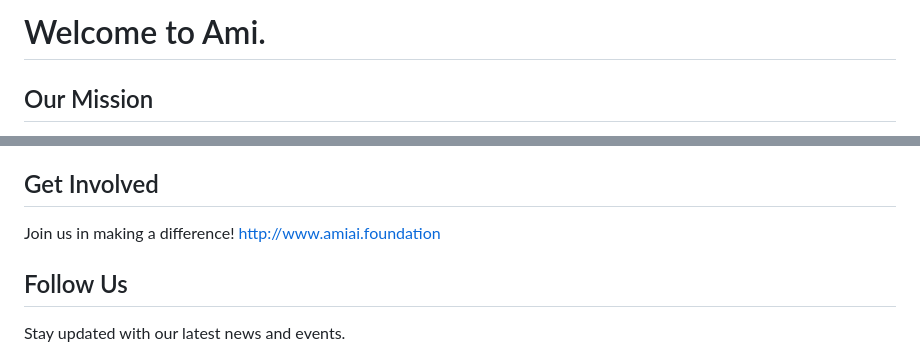
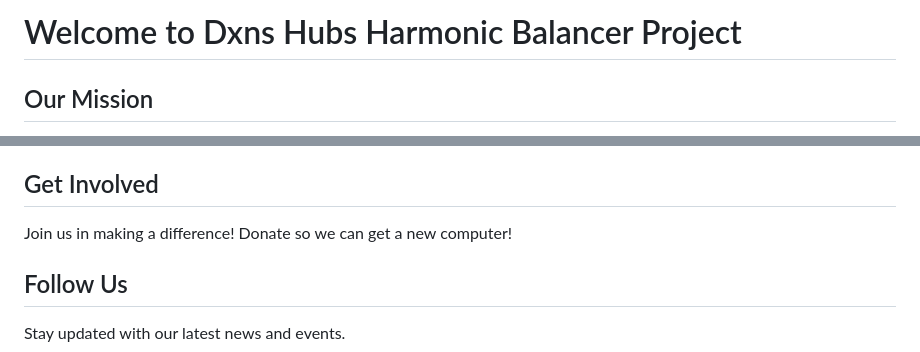
Before and after one commit to dxns-hub/harmonic-balancer-project, a Markdown page: README.md, 2 parts joined by grey strips. Drawn GitHub-style.

```diff
--- a/README.md
+++ b/README.md
@@ -1,5 +1,4 @@
-# Welcome to Ami.
-
+# Welcome to Dxns Hubs Harmonic Balancer Project
 ## Our Mission
 We are dedicated to providing access and opportunities for persons with disabilities in their work lives, fostering a sense of community and belonging.
 
@@ -10,7 +9,7 @@ We are dedicated to providing access and opportunities for persons with disabili
 - **Exploration**: Encouraging innovation and new possibilities.
 
 ## Get Involved
-Join us in making a difference! <http://www.amiai.foundation>
+Join us in making a difference! Donate so we can get a new computer!
 
 ## Follow Us
 Stay updated with our latest news and events.
```
